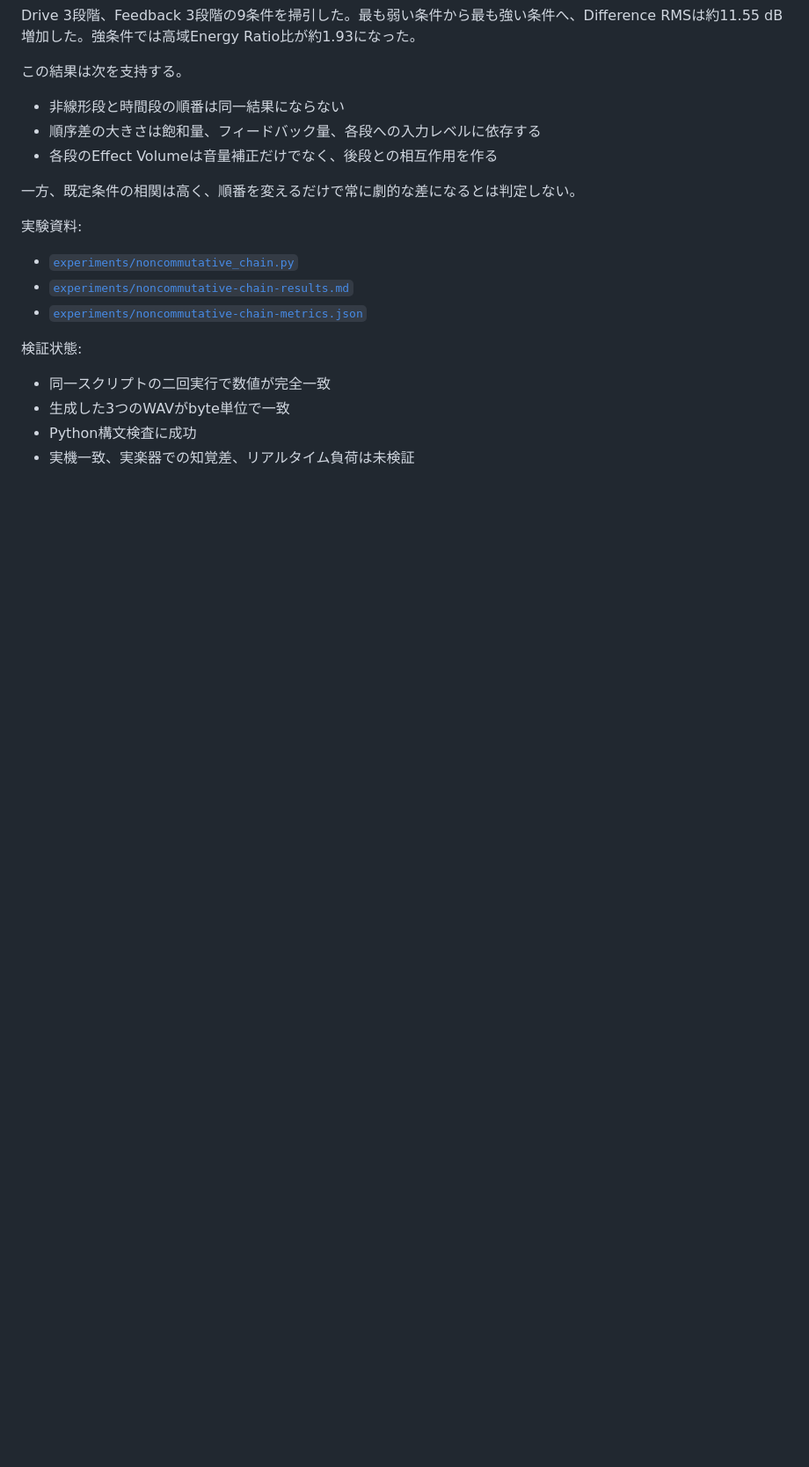
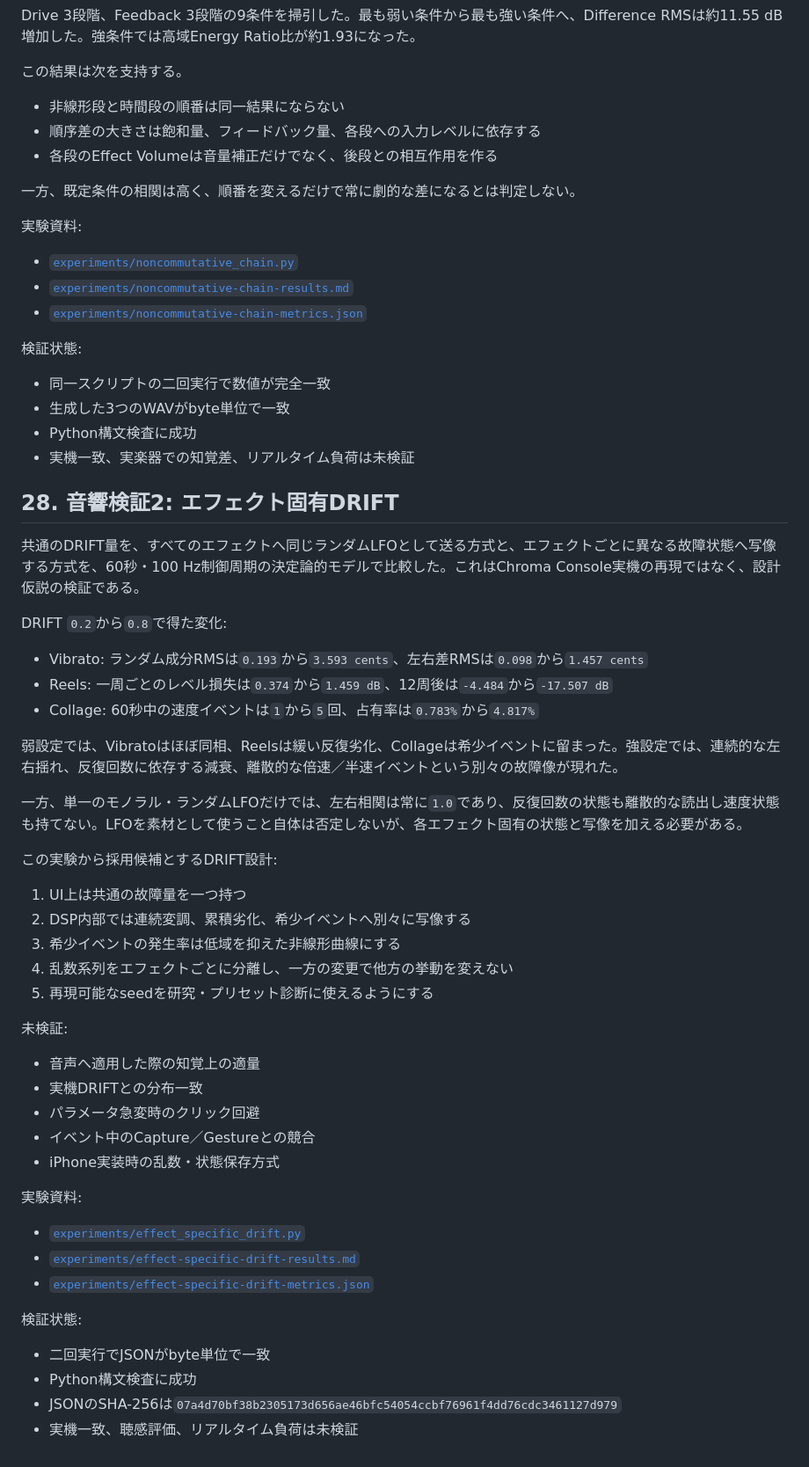
Before and after one commit to daken123-gif/sound-lab, a Markdown page: research/20260828-chroma-console/README.md, the part around the change. Shown at 88% size. Drawn GitHub-style; blank space fills up the shorter version.

Commit message:
research: add effect-specific DRIFT findings

```diff
--- a/research/20260828-chroma-console/README.md
+++ b/research/20260828-chroma-console/README.md
@@ -591,3 +591,46 @@ Drive 3段階、Feedback 3段階の9条件を掃引した。最も弱い条件
 - 生成した3つのWAVがbyte単位で一致
 - Python構文検査に成功
 - 実機一致、実楽器での知覚差、リアルタイム負荷は未検証
+
+## 28. 音響検証2: エフェクト固有DRIFT
+
+共通のDRIFT量を、すべてのエフェクトへ同じランダムLFOとして送る方式と、エフェクトごとに異なる故障状態へ写像する方式を、60秒・100 Hz制御周期の決定論的モデルで比較した。これはChroma Console実機の再現ではなく、設計仮説の検証である。
+
+DRIFT `0.2`から`0.8`で得た変化:
+
+- Vibrato: ランダム成分RMSは`0.193`から`3.593 cents`、左右差RMSは`0.098`から`1.457 cents`
+- Reels: 一周ごとのレベル損失は`0.374`から`1.459 dB`、12周後は`-4.484`から`-17.507 dB`
+- Collage: 60秒中の速度イベントは`1`から`5`回、占有率は`0.783%`から`4.817%`
+
+弱設定では、Vibratoはほぼ同相、Reelsは緩い反復劣化、Collageは希少イベントに留まった。強設定では、連続的な左右揺れ、反復回数に依存する減衰、離散的な倍速／半速イベントという別々の故障像が現れた。
+
+一方、単一のモノラル・ランダムLFOだけでは、左右相関は常に`1.0`であり、反復回数の状態も離散的な読出し速度状態も持てない。LFOを素材として使うこと自体は否定しないが、各エフェクト固有の状態と写像を加える必要がある。
+
+この実験から採用候補とするDRIFT設計:
+
+1. UI上は共通の故障量を一つ持つ
+2. DSP内部では連続変調、累積劣化、希少イベントへ別々に写像する
+3. 希少イベントの発生率は低域を抑えた非線形曲線にする
+4. 乱数系列をエフェクトごとに分離し、一方の変更で他方の挙動を変えない
+5. 再現可能なseedを研究・プリセット診断に使えるようにする
+
+未検証:
+
+- 音声へ適用した際の知覚上の適量
+- 実機DRIFTとの分布一致
+- パラメータ急変時のクリック回避
+- イベント中のCapture／Gestureとの競合
+- iPhone実装時の乱数・状態保存方式
+
+実験資料:
+
+- [`experiments/effect_specific_drift.py`](experiments/effect_specific_drift.py)
+- [`experiments/effect-specific-drift-results.md`](experiments/effect-specific-drift-results.md)
+- [`experiments/effect-specific-drift-metrics.json`](experiments/effect-specific-drift-metrics.json)
+
+検証状態:
+
+- 二回実行でJSONがbyte単位で一致
+- Python構文検査に成功
+- JSONのSHA-256は`07a4d70bf38b2305173d656ae46bfc54054ccbf76961f4dd76cdc3461127d979`
+- 実機一致、聴感評価、リアルタイム負荷は未検証
```
